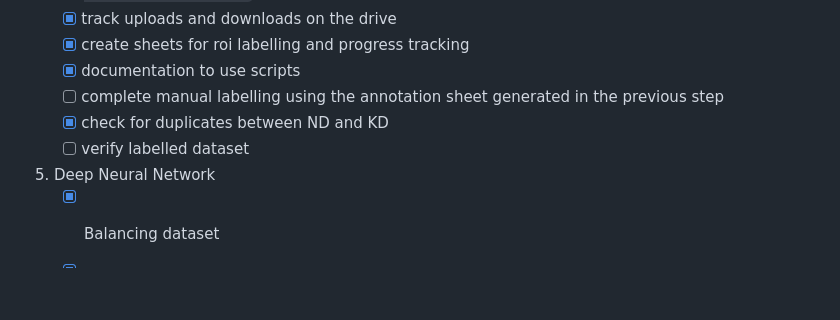
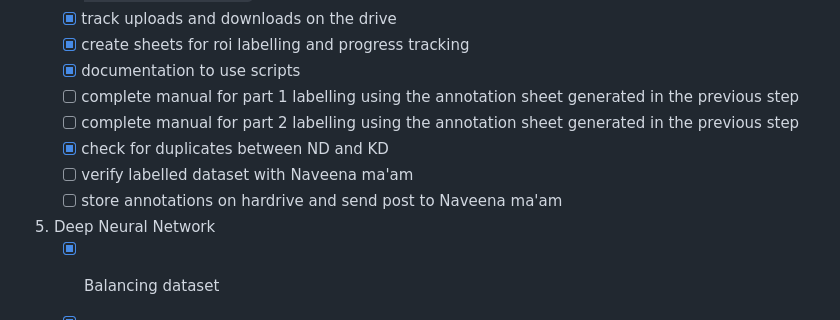
Before and after one commit to karthik-d/gca-detection-tab-slides, a Markdown page: README.md, the part around the change. GitHub-like rendering; blank space fills up the shorter version.

```diff
--- a/README.md
+++ b/README.md
@@ -49,9 +49,11 @@ Deep Neural Network to automate the detection of Giant Cell Arteritis from digit
    - [X] track uploads and downloads on the drive
    - [X] create sheets for roi labelling and progress tracking
    - [X] documentation to use scripts
-   - [ ] complete manual labelling using the annotation sheet generated in the previous step
+   - [ ] complete manual for part 1 labelling using the annotation sheet generated in the previous step
+   - [ ] complete manual for part 2 labelling using the annotation sheet generated in the previous step
    - [X] check for duplicates between ND and KD
-   - [ ] verify labelled dataset
+   - [ ] verify labelled dataset with Naveena ma'am
+   - [ ] store annotations on hardrive and send post to Naveena ma'am
 5. Deep Neural Network
    - [X] Balancing dataset
    - [X] ResNet18 Model
```
